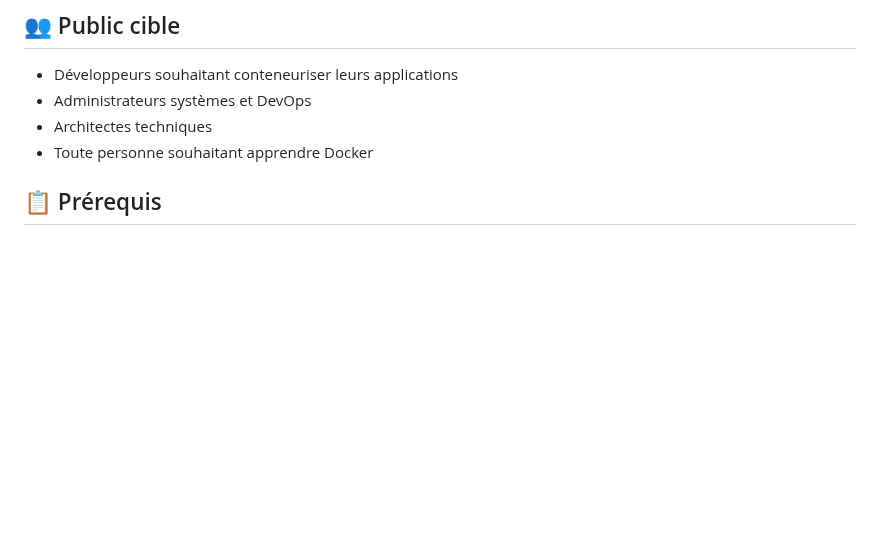
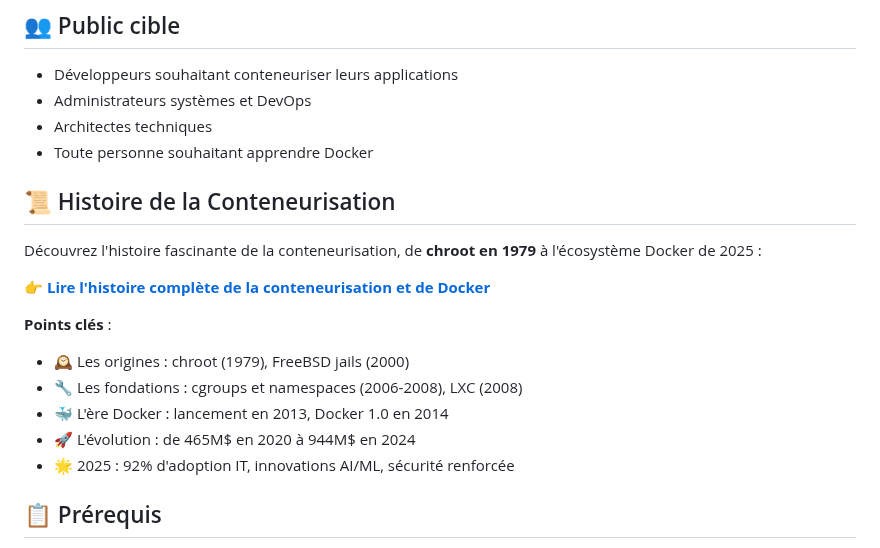
Before and after one commit to aboigues/docker-formation, a Markdown page: README.md, the part around the change. Drawn GitHub-style; blank space fills up the shorter version.

```diff
--- a/README.md
+++ b/README.md
@@ -18,6 +18,19 @@ Formation progressive pour apprendre Docker de A à Z, avec des TPs pratiques et
 - Administrateurs systèmes et DevOps
 - Architectes techniques
 - Toute personne souhaitant apprendre Docker
+
+## 📜 Histoire de la Conteneurisation
+
+Découvrez l'histoire fascinante de la conteneurisation, de **chroot en 1979** à l'écosystème Docker de 2025 :
+
+👉 **[Lire l'histoire complète de la conteneurisation et de Docker](./HISTOIRE-CONTENEURISATION.md)**
+
+**Points clés** :
+- 🕰️ Les origines : chroot (1979), FreeBSD jails (2000)
+- 🔧 Les fondations : cgroups et namespaces (2006-2008), LXC (2008)
+- 🐳 L'ère Docker : lancement en 2013, Docker 1.0 en 2014
+- 🚀 L'évolution : de 465M$ en 2020 à 944M$ en 2024
+- 🌟 2025 : 92% d'adoption IT, innovations AI/ML, sécurité renforcée
 
 ## 📋 Prérequis
 
```
Also changed, not shown: HISTOIRE-CONTENEURISATION.md (added, +291 -0 lines).
